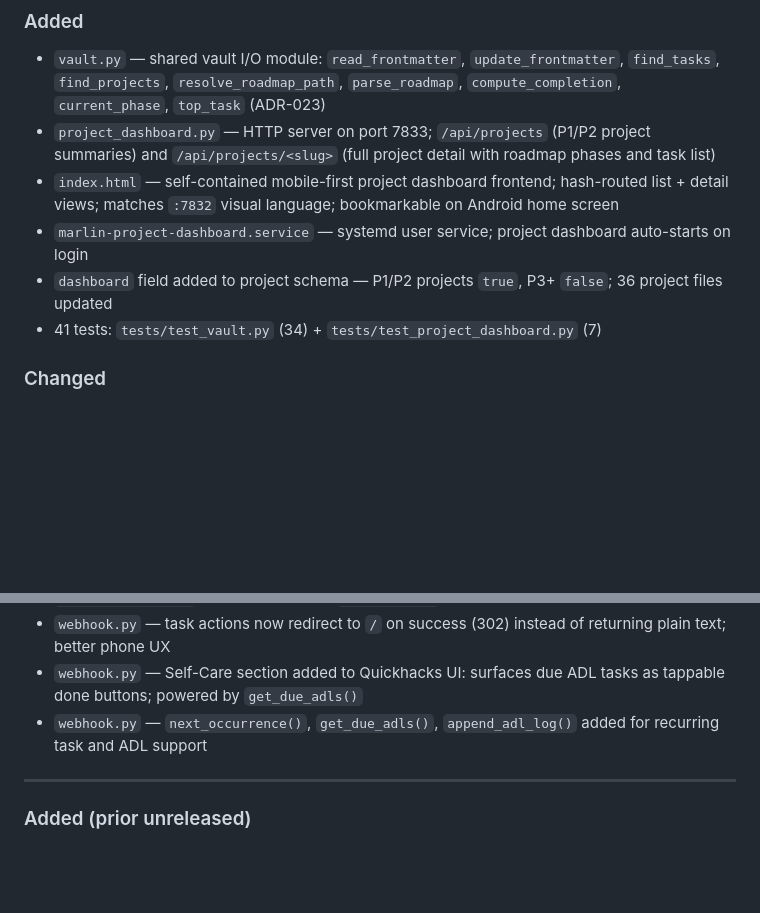
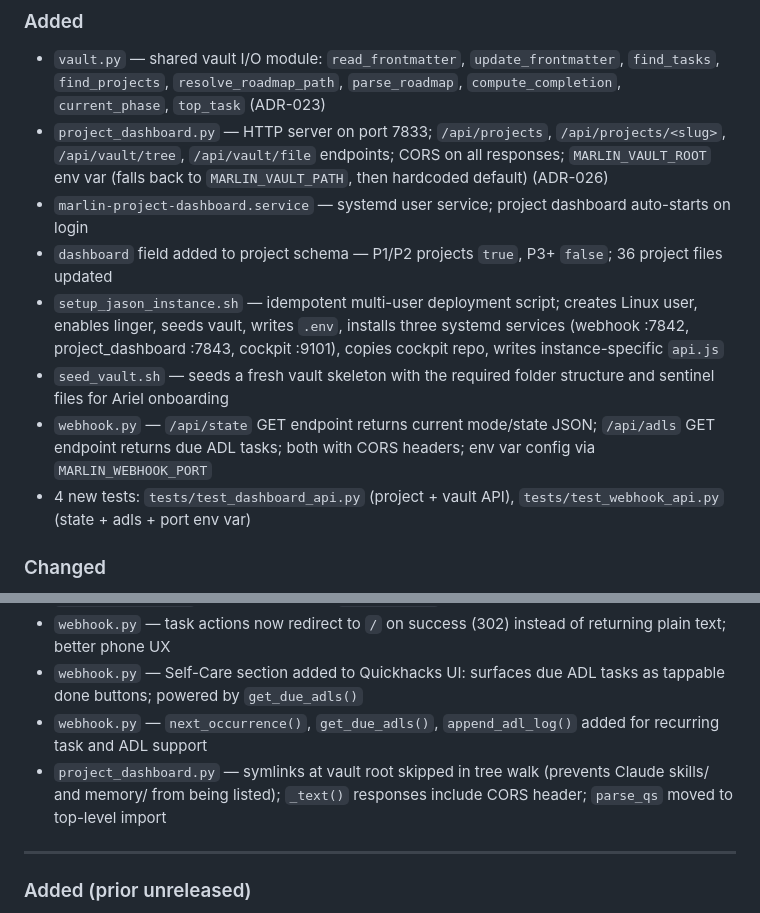
Before and after one commit to JaredMAllison/marlin, a Markdown page: CHANGELOG.md, 2 parts joined by grey strips. Rendered like a GitHub page; blank space fills up the shorter version.

```diff
--- a/CHANGELOG.md
+++ b/CHANGELOG.md
@@ -4,11 +4,13 @@
 
 ### Added
 - `vault.py` — shared vault I/O module: `read_frontmatter`, `update_frontmatter`, `find_tasks`, `find_projects`, `resolve_roadmap_path`, `parse_roadmap`, `compute_completion`, `current_phase`, `top_task` (ADR-023)
-- `project_dashboard.py` — HTTP server on port 7833; `/api/projects` (P1/P2 project summaries) and `/api/projects/<slug>` (full project detail with roadmap phases and task list)
-- `index.html` — self-contained mobile-first project dashboard frontend; hash-routed list + detail views; matches `:7832` visual language; bookmarkable on Android home screen
+- `project_dashboard.py` — HTTP server on port 7833; `/api/projects`, `/api/projects/<slug>`, `/api/vault/tree`, `/api/vault/file` endpoints; CORS on all responses; `MARLIN_VAULT_ROOT` env var (falls back to `MARLIN_VAULT_PATH`, then hardcoded default) (ADR-026)
 - `marlin-project-dashboard.service` — systemd user service; project dashboard auto-starts on login
 - `dashboard` field added to project schema — P1/P2 projects `true`, P3+ `false`; 36 project files updated
-- 41 tests: `tests/test_vault.py` (34) + `tests/test_project_dashboard.py` (7)
+- `setup_jason_instance.sh` — idempotent multi-user deployment script; creates Linux user, enables linger, seeds vault, writes `.env`, installs three systemd services (webhook :7842, project_dashboard :7843, cockpit :9101), copies cockpit repo, writes instance-specific `api.js`
+- `seed_vault.sh` — seeds a fresh vault skeleton with the required folder structure and sentinel files for Ariel onboarding
+- `webhook.py` — `/api/state` GET endpoint returns current mode/state JSON; `/api/adls` GET endpoint returns due ADL tasks; both with CORS headers; env var config via `MARLIN_WEBHOOK_PORT`
+- 4 new tests: `tests/test_dashboard_api.py` (project + vault API), `tests/test_webhook_api.py` (state + adls + port env var)
 
 ### Changed
 - `webhook.py` — refactored to import `read_frontmatter` and `update_frontmatter` from `vault.py`; duplicate implementations removed
@@ -17,6 +19,7 @@
 - `webhook.py` — task actions now redirect to `/` on success (302) instead of returning plain text; better phone UX
 - `webhook.py` — Self-Care section added to Quickhacks UI: surfaces due ADL tasks as tappable done buttons; powered by `get_due_adls()`
 - `webhook.py` — `next_occurrence()`, `get_due_adls()`, `append_adl_log()` added for recurring task and ADL support
+- `project_dashboard.py` — symlinks at vault root skipped in tree walk (prevents Claude skills/ and memory/ from being listed); `_text()` responses include CORS header; `parse_qs` moved to top-level import
 
 ---
 
```
Also changed, not shown: README.md (+22 -4 lines).
